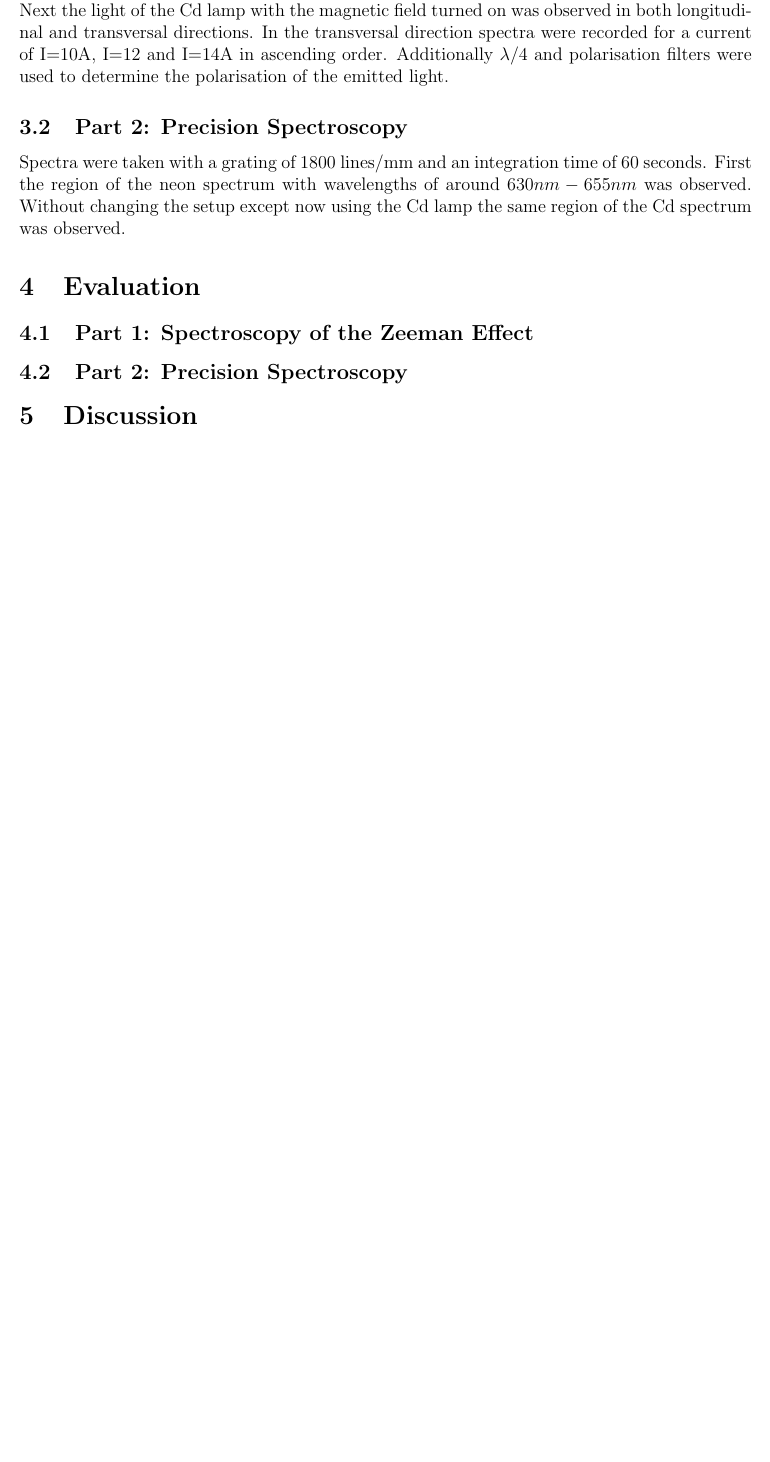
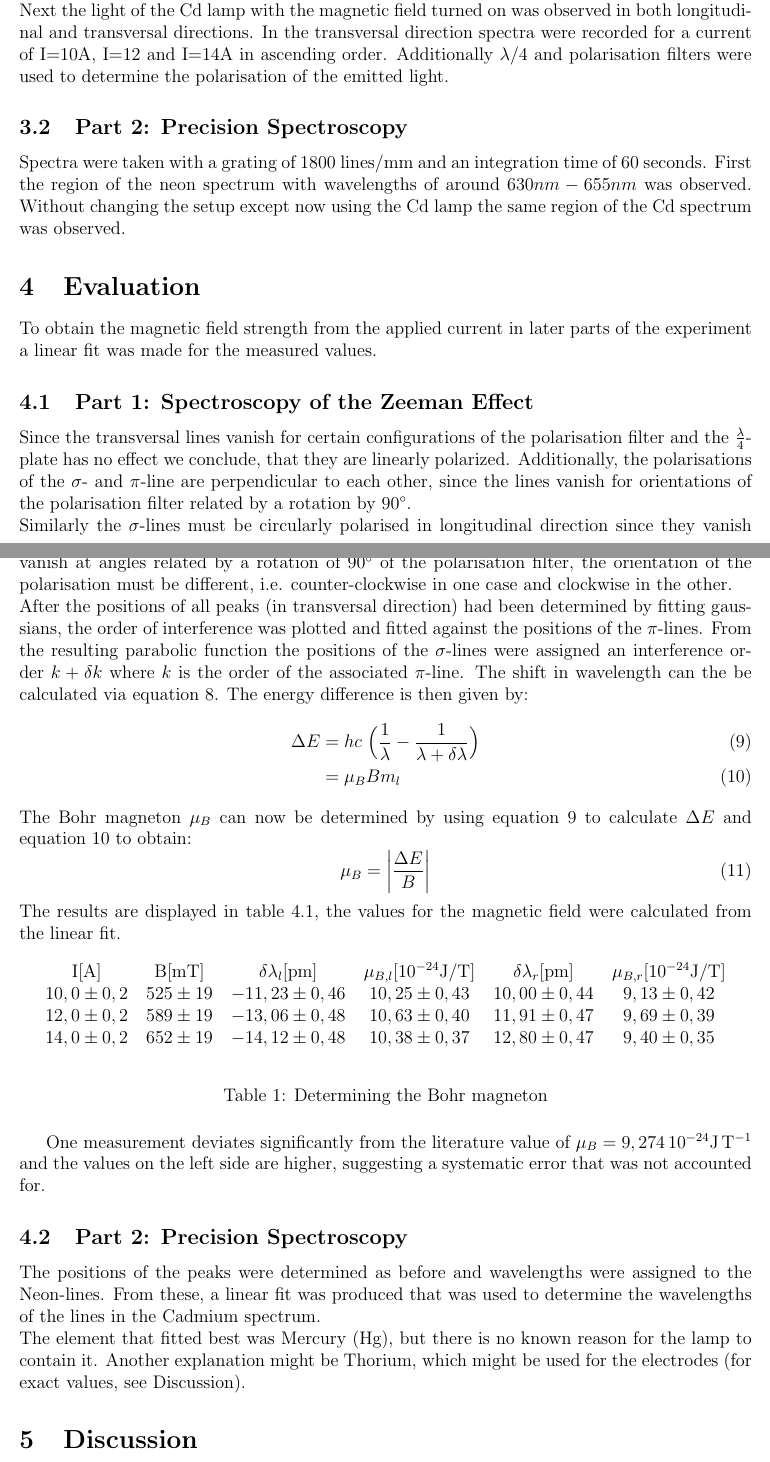
Before and after one commit to BenniNaN/Zeemann_short, a LaTeX document (short form.tex): part of page 5 of 7 before the commit and two parts of pages 4 and 5 of 7 after it, the two joined at a grey line, cut so that both start at the same text, the shorter picture padded with empty space. Compiled offline with pdfLaTeX.

Commit message:
Eval, small changes

```diff
--- a/short form.tex
+++ b/short form.tex
@@ -5,6 +5,7 @@
 \usepackage[latin1]{inputenc}
 %% dieses package erlaubt, bei deutscher Tastatur Umlaute, ß direkt einzugeben
 
+\usepackage{amsmath}
 \usepackage{siunitx}
 
 \textwidth=170mm
@@ -114,10 +113,38 @@ To convert the current applied to the electromagnets into the magnetic field str
 \subsection{Part 2: Precision Spectroscopy}
 Spectra were taken with a grating of 1800 lines/mm and an integration time of 60 seconds. First the region of the neon spectrum with wavelengths of around $630nm-655nm$ was observed. Without changing the setup except now using the Cd lamp the same region of the Cd spectrum was observed.
 \section{Evaluation}
+	To obtain the magnetic field strength from the applied current in later parts of the experiment a linear fit was made for the measured values.
 \subsection{Part 1: Spectroscopy of the Zeeman Effect}
+	Since the transversal lines vanish for certain configurations of the polarisation filter and the $\frac{\lambda}{4}$-plate has no effect we conclude, that they are linearly polarized. Additionally, the polarisations of the $\sigma$- and $\pi$-line are perpendicular to each other, since the lines vanish for orientations of the polarisation filter related by a rotation by $\ang{90}$.\\
+	Similarly the $\sigma$-lines must be circularly polarised in longitudinal direction since they vanish for certain configurations of both filters applied simultaneously ($\frac{\lambda}{4}$-plate first). And since they vanish at angles related by a rotation of $\ang{90}$ of the polarisation filter, the orientation of the polarisation must be different, i.e. counter-clockwise in one case and clockwise in the other.\\
+	After the positions of all peaks (in transversal direction) had been determined by fitting gaussians, the order of interference was plotted and fitted against the positions of the $\pi$-lines. From the resulting parabolic function the positions of the $\sigma$-lines were assigned an interference order $k+\delta k$ where $k$ is the order of the associated $\pi$-line. The shift in wavelength can the be calculated via equation \ref{dlambda}. The energy difference is then given by:
+	\begin{align}
+		\Delta E&=hc\;\Bigl(\frac{1}{\lambda}-\frac{1}{\lambda+\delta \lambda} \Bigr)
+		\label{dE1}\\
+		&=\mu_BBm_l
+		\label{dE2}
+	\end{align}
+	The Bohr magneton $\mu_B$ can now be determined by using equation \ref{dE1} to calculate $\Delta E$ and equation \ref{dE2} to obtain:
+	\begin{equation}
+		\mu_B=\biggl| \frac{\Delta E}{B}\biggr|
+	\end{equation}
+	The results are displayed in table \ref{resultsP1}, the values for the magnetic field were calculated from the linear fit.
+	\begin{table}[H]
+		\centering
+		\begin{tabular}{cccccc}
+			I[\si{\ampere}]&B[\si{\milli\tesla}]&$\delta\lambda_l$[\si{\pico\metre}]&$\mu_{B,l}$[\si{10^{-24}\joule\per\tesla}]&$\delta\lambda_r$[\si{\pico\metre}]&$\mu_{B,r}$[\si{10^{-24}\joule\per\tesla}]\\
+			$10,0\pm 0,2$&$525\pm 19$&$-11,23\pm 0,46$&$10,25\pm 0,43$&$10,00\pm 0,44$&$9,13\pm 0,42$\\
+			$12,0\pm 0,2$&$589\pm 19$&$-13,06\pm 0,48$&$10,63\pm 0,40$&$11,91\pm 0,47$&$9,69\pm 0,39$\\
+			$14,0\pm 0,2$&$652\pm 19$&$-14,12\pm 0,48$&$10,38\pm 0,37$&$12,80\pm 0,47$&$9,40\pm 0,35$\\
+			\label{resultsP1}
+		\end{tabular}
+		\caption{Determining the Bohr magneton}
+	\end{table}
+	One measurement deviates significantly from the literature value of $\mu_B=9,274\, 10^{-24}\si{\joule\per\tesla}$ and the values on the left side are higher, suggesting a systematic error that was not accounted for.
 
 \subsection{Part 2: Precision Spectroscopy}
-
+	The positions of the peaks were determined as before and wavelengths were assigned to the Neon-lines. From these, a linear fit was produced that was used to determine the wavelengths of the lines in the Cadmium spectrum.\\
+	The element that fitted best was Mercury (Hg), but there is no known reason for the lamp to contain it. Another explanation might be Thorium, which might be used for the electrodes (for exact values, see Discussion).
 
 \section{Discussion}
 
```
Also changed, not shown: short form.tex (10 more changed lines).
